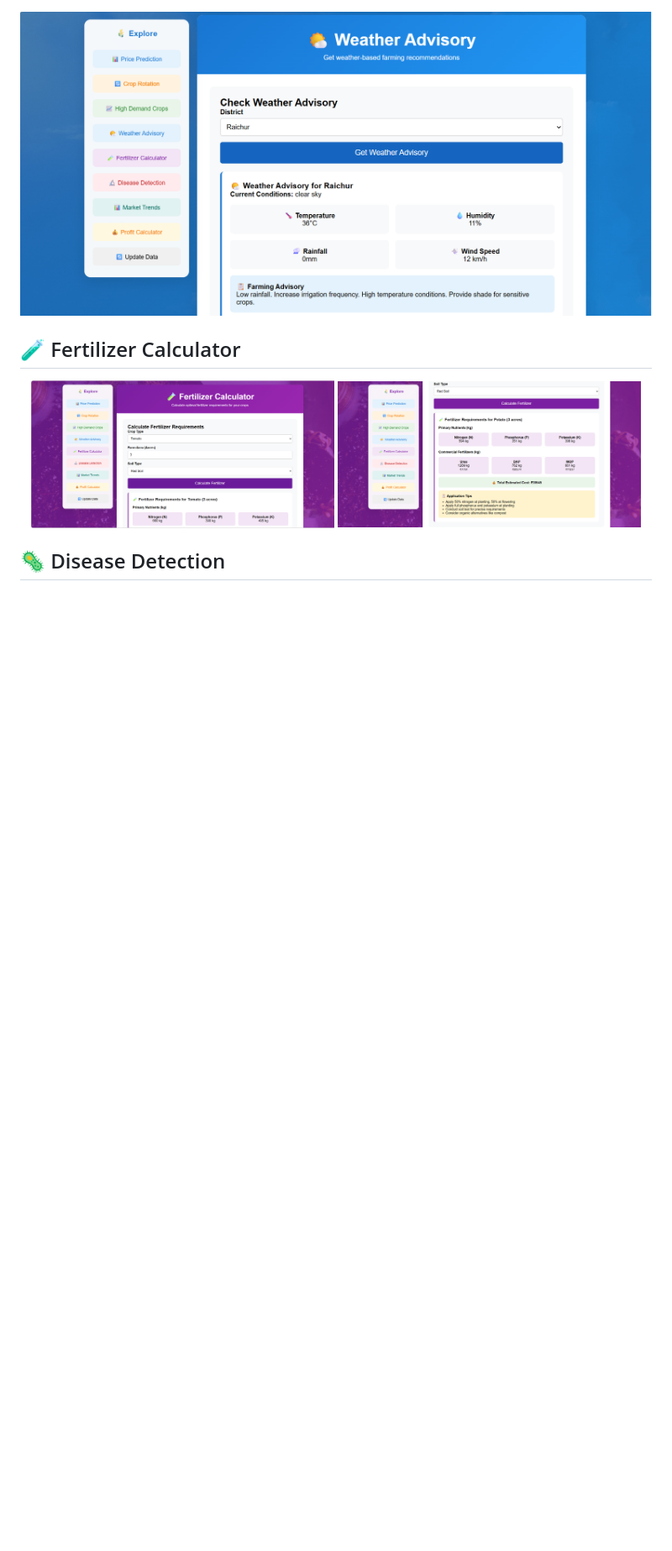
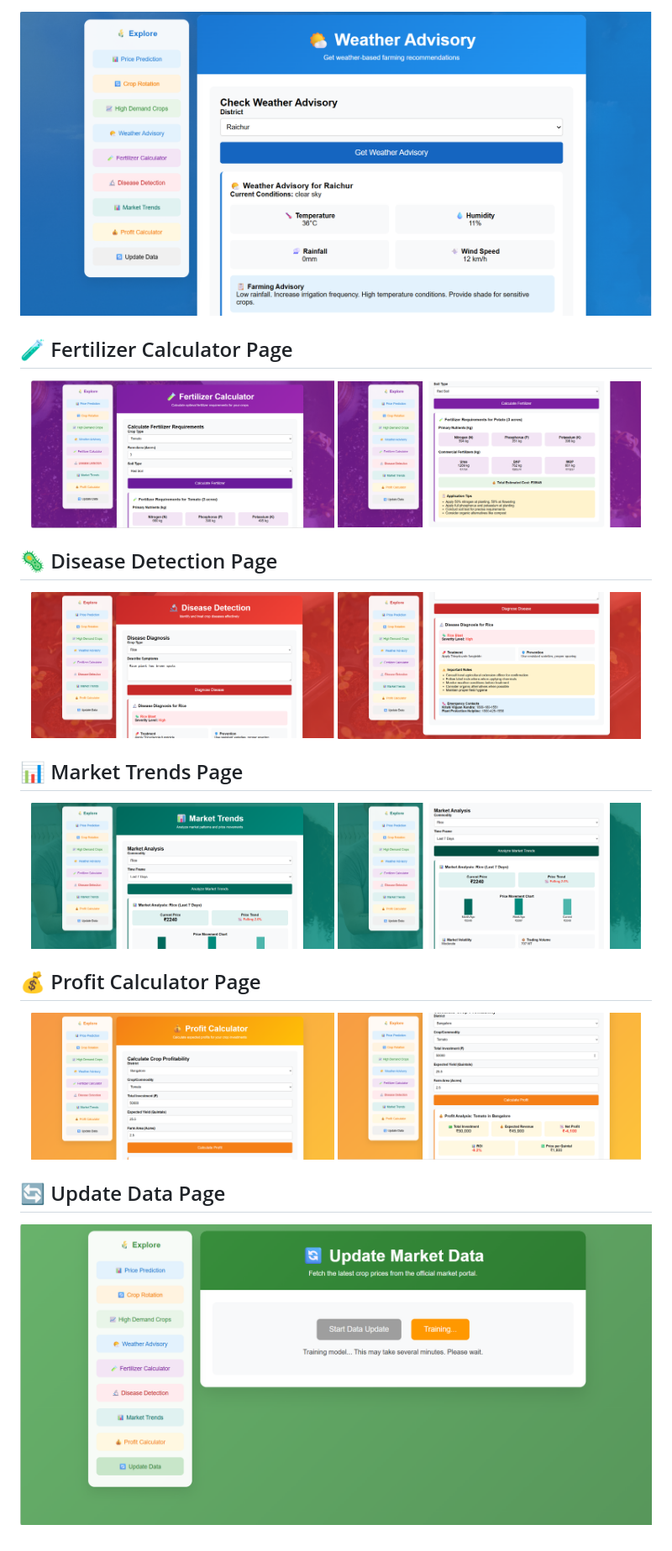
Before and after one commit to Rithika48/Real_Time_Crop_price_prediction, a Markdown page: README.md, the part around one of its changes. Shown at 84% size. Rendered like a GitHub page; blank space fills up the shorter version.

Commit message:
Enhance README with new pages and images
Added new pages for Market Trends, Profit Calculator, and Update Data, along with images for each section.

```diff
--- a/README.md
+++ b/README.md
@@ -244,11 +244,34 @@ The system analyzes agricultural market data and instantly displays the **expect
 
 ![Price Prediction Page](screenshots/weather.png)
 
-## 🧪 Fertilizer Calculator
+## 🧪 Fertilizer Calculator Page
 
 <p align="center">
   <img src="screenshots/Fertilizer1.png" width="48%" />
   <img src="screenshots/Fertilizer2.png" width="48%" />
 </p>
 
-## 🦠 Disease Detection
+## 🦠 Disease Detection Page
+
+<p align="center">
+  <img src="screenshots/disease1.png" width="48%" />
+  <img src="screenshots/disease2.png" width="48%" />
+</p>
+
+## 📊 Market Trends Page
+
+<p align="center">
+  <img src="screenshots/market1.png" width="48%" />
+  <img src="screenshots/market2.png" width="48%" />
+</p>
+
+## 💰 Profit Calculator Page
+
+<p align="center">
+  <img src="screenshots/proft1.png" width="48%" />
+  <img src="screenshots/profit2.png" width="48%" />
+</p>
+
+## 🔄 Update Data Page
+
+![Price Prediction Page](screenshots/train1.png)
```
Also changed, not shown: other parts of README.md (+2 -2 lines).
